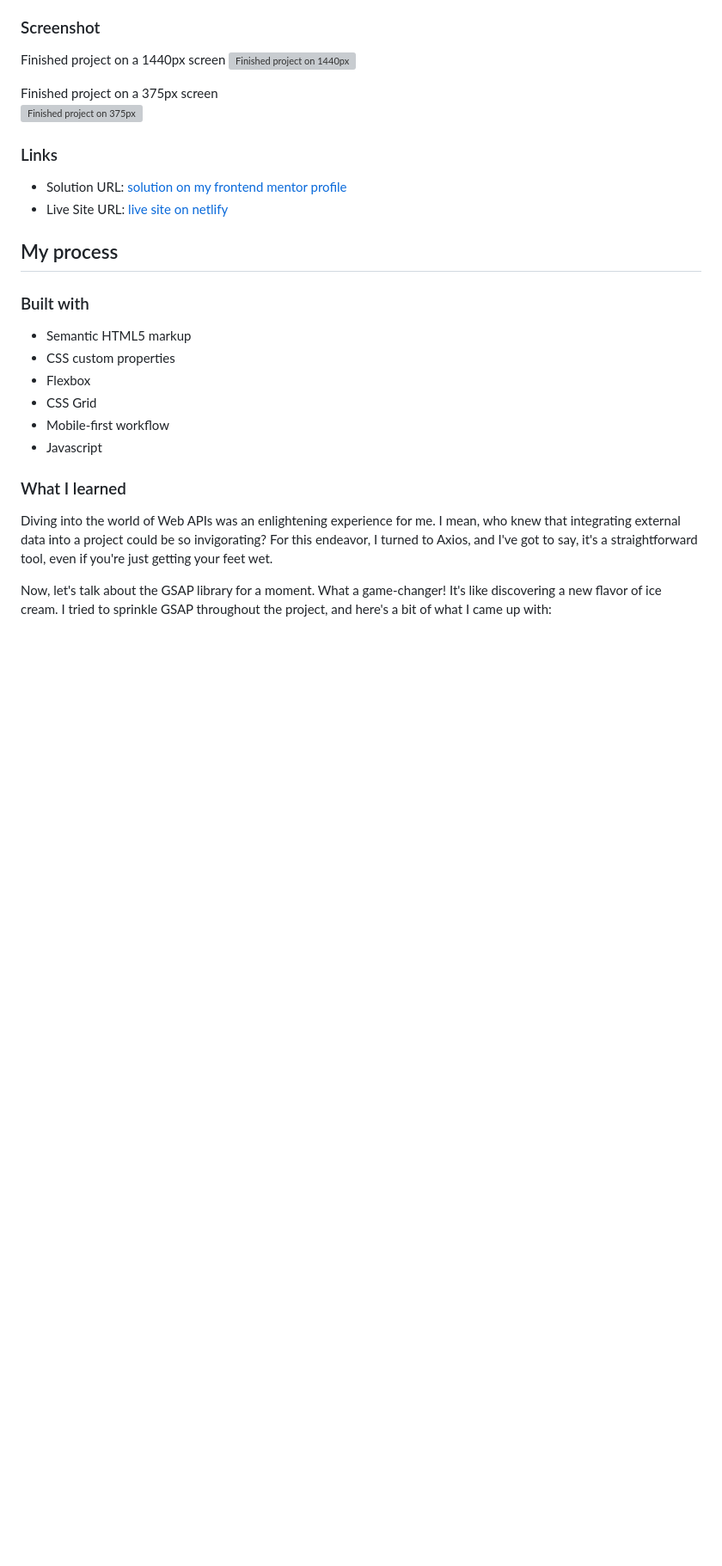
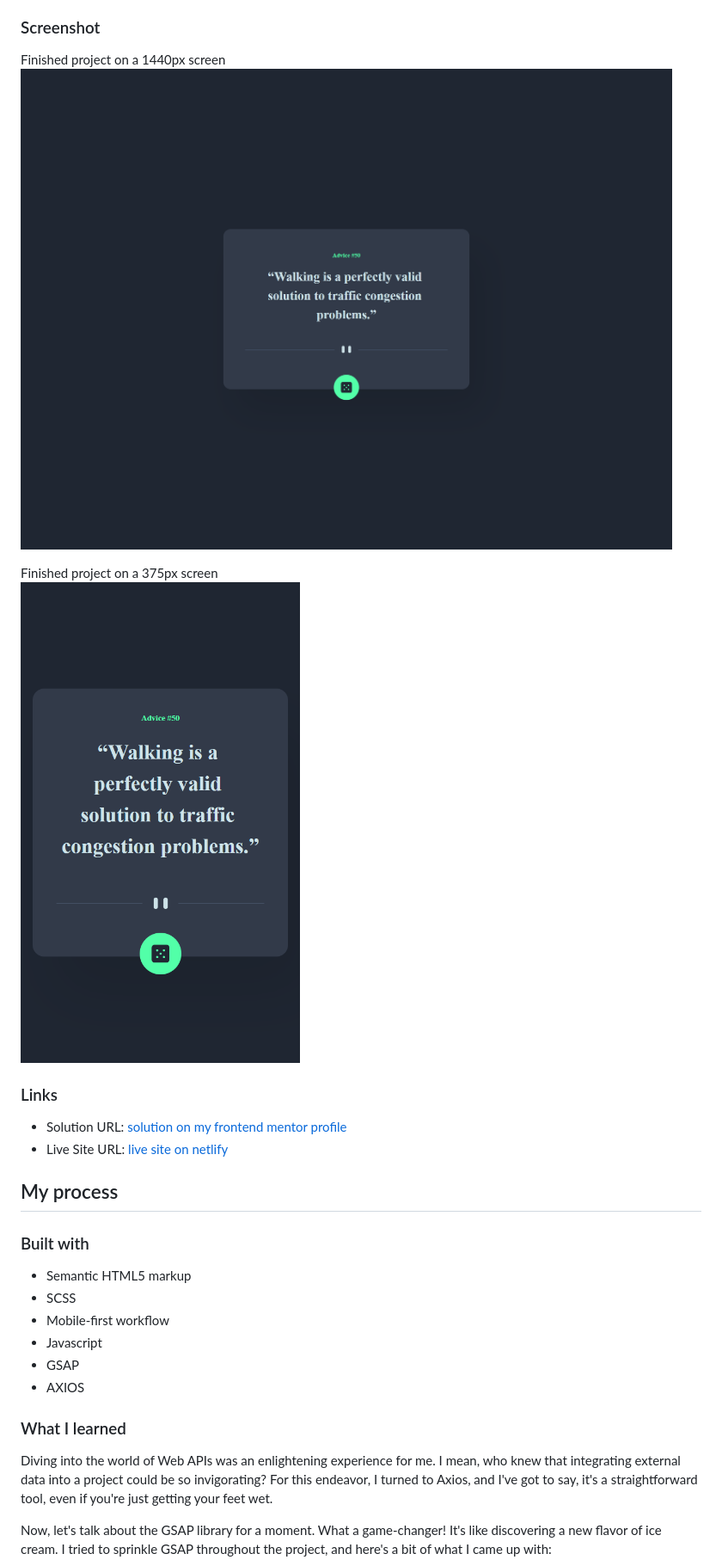
Before and after one commit to zsoolti8917/advice-generator-app-main, a Markdown page: README.md, the part around the change printed below. Shown: that part at 86% size. GitHub-like rendering; pictures changed too: solution/PC.png (added), solution/Phone.png (added); blank space fills up the shorter version; grey boxes are pictures that could not be loaded.

Commit message:
Added solution images

```diff
--- a/README.md
+++ b/README.md
@@ -32,11 +32,11 @@ Users should be able to:
 ### Screenshot
 
 Finished project on a 1440px screen
-![Finished project on 1440px](solution/PC%20solution.png)
+![Finished project on 1440px](solution/PC.png)
 
 Finished project on a 375px screen
 <br />
-![Finished project on 375px](solution/Phone%20solution.png)
+![Finished project on 375px](solution/Phone.png)
 
 ### Links
 
@@ -48,11 +48,11 @@ Finished project on a 375px screen
 ### Built with
 
 - Semantic HTML5 markup
-- CSS custom properties
-- Flexbox
-- CSS Grid
+- SCSS
 - Mobile-first workflow
 - Javascript
+- GSAP
+- AXIOS
 
 ### What I learned
 
```
Also changed, not shown: other parts of README.md (+2 -2 lines).
